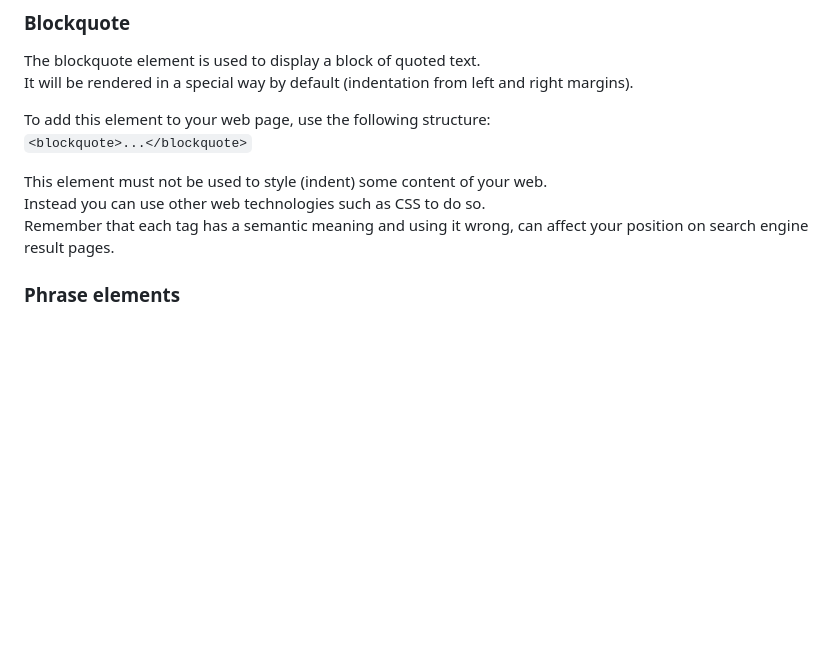
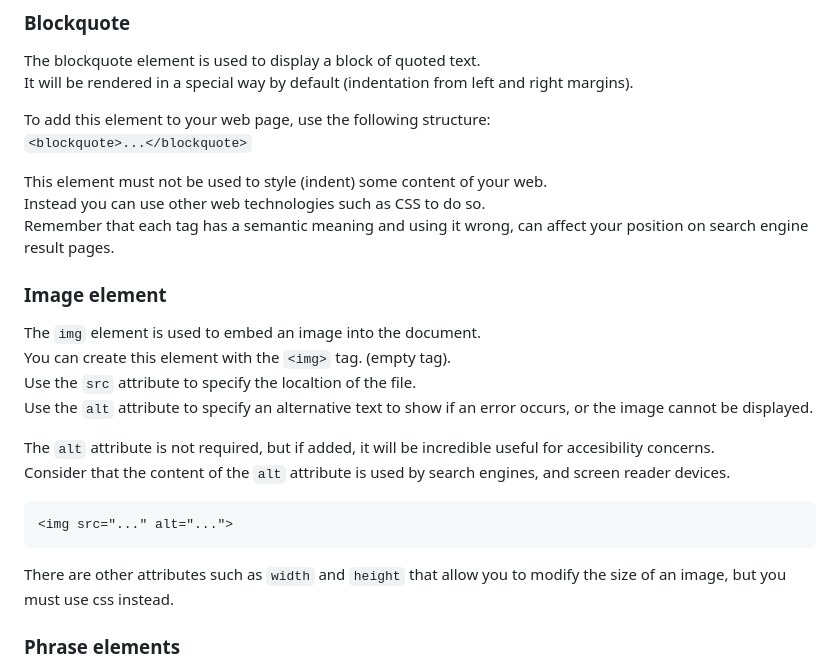
Before and after one commit to BkRqbbit/Learning, a Markdown page: HTML/README.md, the part around the change. GitHub-like rendering; blank space fills up the shorter version.

Commit message:
image html element

````diff
--- a/HTML/README.md
+++ b/HTML/README.md
@@ -257,6 +257,21 @@ To add this element to your web page, use the following structure:\
 This element must not be used to style (indent) some content of your web.\
 Instead you can use other web technologies such as CSS to do so.\
 Remember that each tag has a semantic meaning and using it wrong, can affect your position on search engine result pages.
+
+### Image element
+The `img` element is used to embed an image into the document.\
+You can create this element with the `<img>` tag. (empty tag).\
+Use the `src` attribute to specify the localtion of the file.\
+Use the `alt` attribute to specify an alternative text to show if an error occurs, or the image cannot be displayed.
+
+The `alt` attribute is not required, but if added, it will be incredible useful for accesibility concerns.\
+Consider that the content of the `alt` attribute is used by search engines, and screen reader devices.
+
+```html
+<img src="..." alt="...">
+```
+
+There are other attributes such as `width` and `height` that allow you to modify the size of an image, but you must use css instead.
 
 ### Phrase elements
 Phrase elements are tags that indicate the context and meaning of specific parts of a text.\
````
